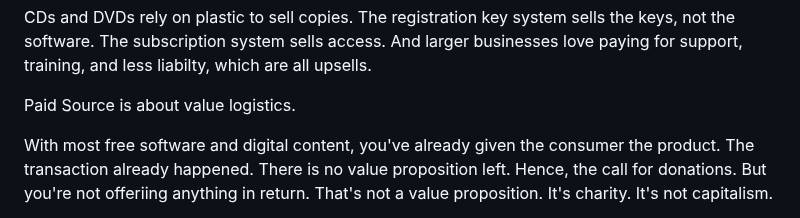
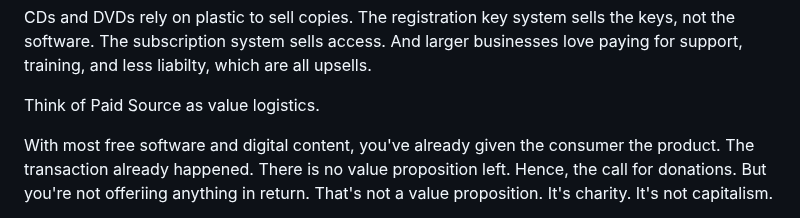
Before and after one commit to johans-work/paid-source, a Markdown page: README.md, the part around the change. Rendered like a GitHub page.

```diff
--- a/README.md
+++ b/README.md
@@ -28,7 +28,7 @@ The way value is proposed and delivered is your **value logistics**. The greates
 
 CDs and DVDs rely on plastic to sell copies. The registration key system sells the keys, not the software. The subscription system sells access. And larger businesses love paying for support, training, and less liabilty, which are all upsells.
 
-Paid Source is about value logistics.
+Think of Paid Source as value logistics.
 
 With most free software and digital content, you've already given the consumer the product. The transaction already happened. There is no value proposition left. Hence, the call for donations. But you're not offeriing anything in return. That's not a value proposition. It's charity. It's not capitalism.
 
```
